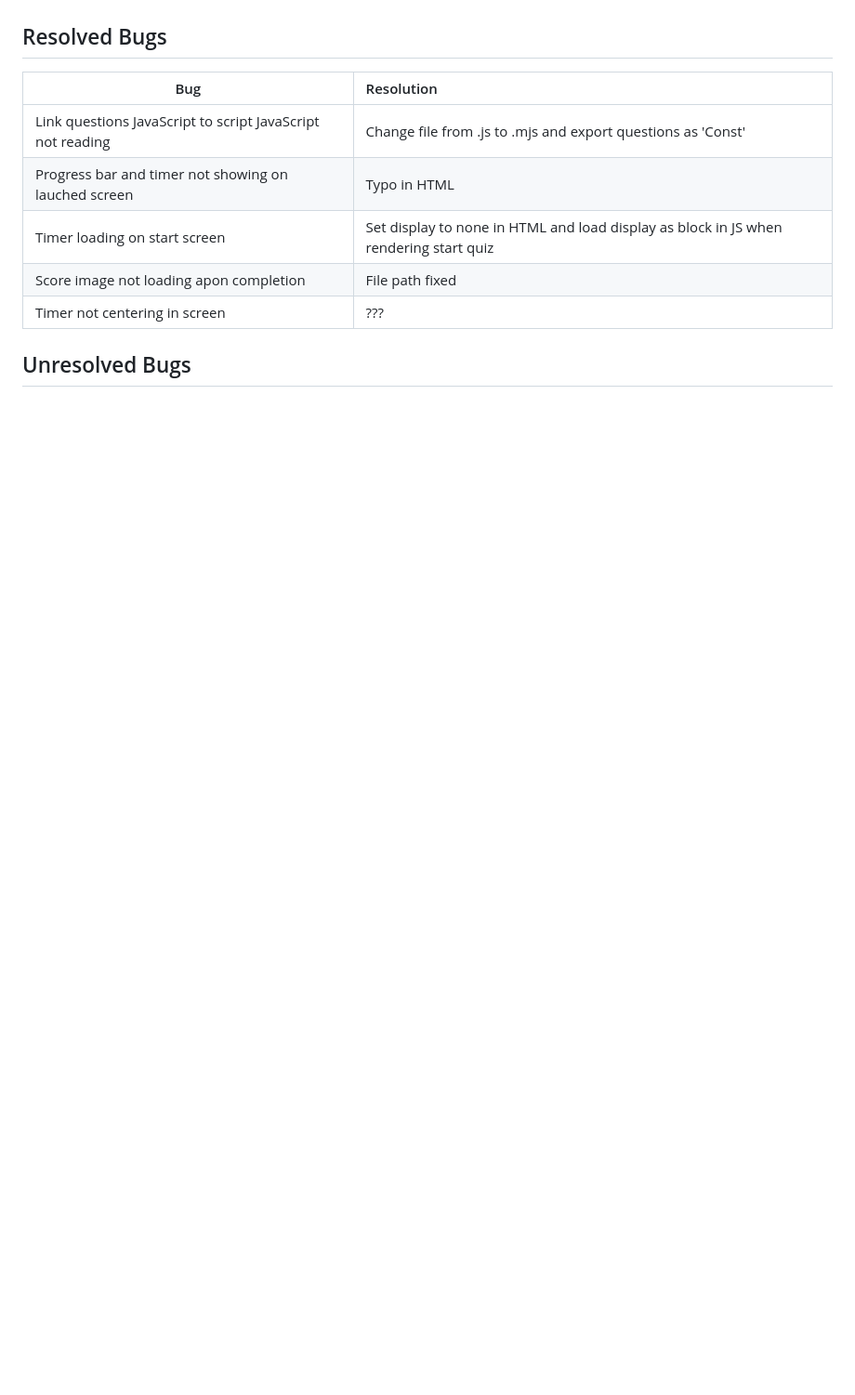
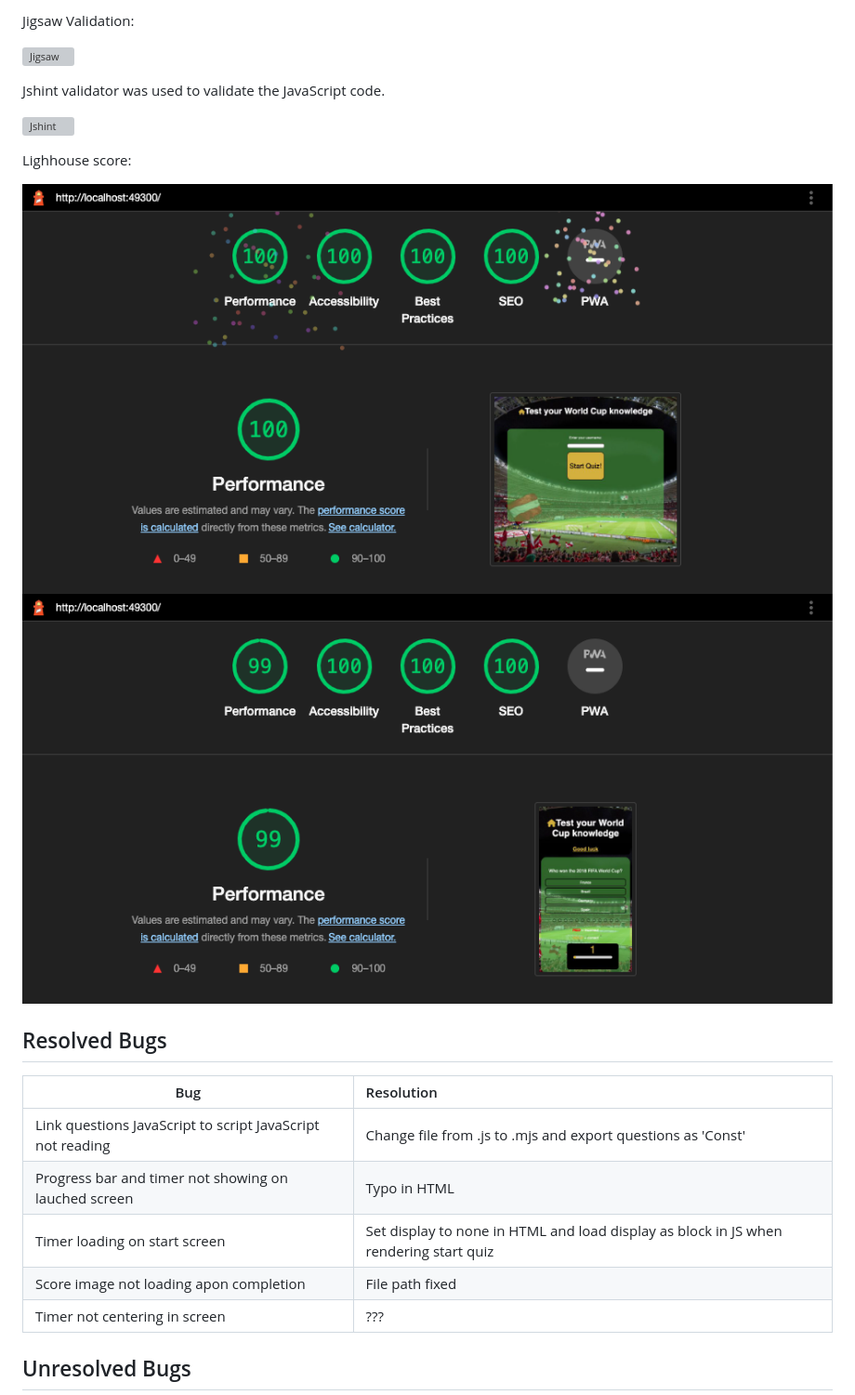
Before and after one commit to Macker85/World-Cup-Quiz, a Markdown page: README.md, the part around the change printed below. Shown: that part at 93% size. GitHub-like rendering; pictures changed too: docs/Lighthouse/lighthouse1.png (added), docs/Lighthouse/lighthouse2.png (added); blank space fills up the shorter version; grey boxes are pictures that could not be loaded.

Commit message:
Fix:Adjust label name for improved lighthouse score

```diff
--- a/README.md
+++ b/README.md
@@ -148,5 +148,5 @@ W3C Validation:
 
- <!-- Jigsaw Validation:
+ Jigsaw Validation:
 
 ![Jigsaw](assets/readmeimages/css.webp)
 
@@ -156,7 +156,8 @@ Jshint validator was used to validate the JavaScript code.
 
 Lighhouse score:
 
-![LightHouse Score](assets/readmeimages/lighthouse.webp) -->
+![LightHouse Score](docs/Lighthouse/lighthouse1.png)
+![LightHouse Score](docs/Lighthouse/lighthouse2.png)
 
 
 ## Resolved Bugs
```
Also changed, not shown: other parts of README.md (+1 -1 lines), 1 other file.
